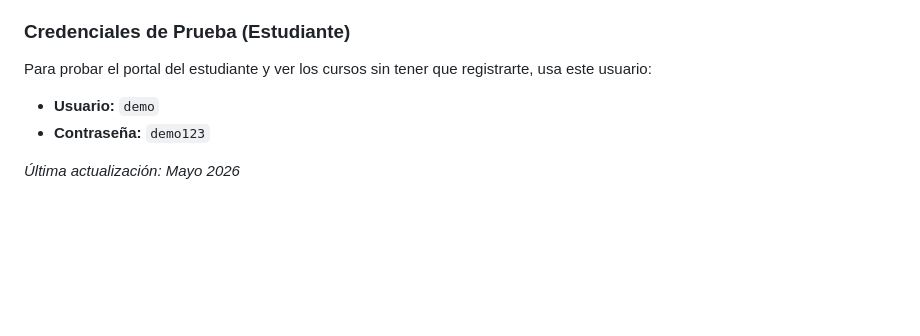
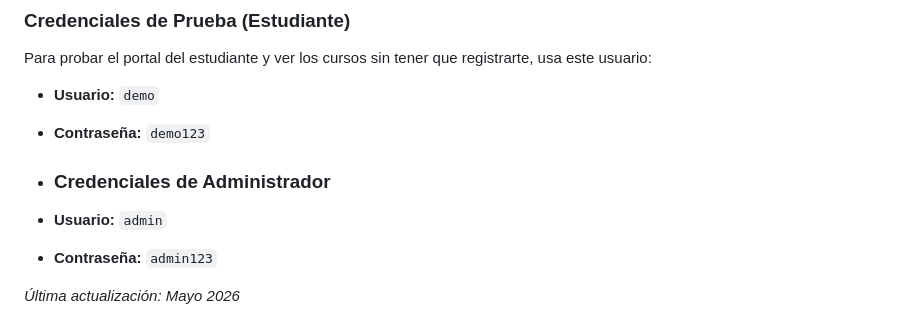
Before and after one commit to Yonatangutierrez1/academia-ia, a Markdown page: README.md, the part around the change. Rendered like a GitHub page; blank space fills up the shorter version.

```diff
--- a/README.md
+++ b/README.md
@@ -138,4 +138,9 @@ Para probar el portal del estudiante y ver los cursos sin tener que registrarte,
 - **Usuario:** `demo`
 - **Contraseña:** `demo123`
 
+- ### Credenciales de Administrador
+
+- **Usuario:** `admin`
+- **Contraseña:** `admin123`
+
 *Última actualización: Mayo 2026*
```
